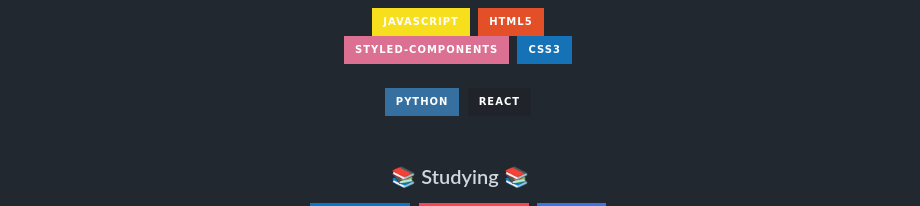
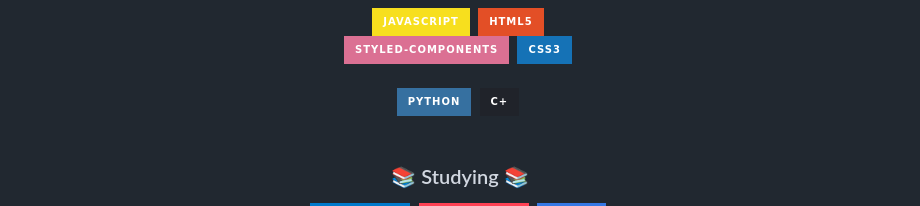
Before and after one commit to woody8903/woody, a Markdown page: README.md, the part around the change. Rendered like a GitHub page; badges without logos.

```diff
--- a/README.md
+++ b/README.md
@@ -26,7 +26,7 @@
 
 <div align="center">
   <img src="https://img.shields.io/badge/python-3670A0?style=for-the-badge&logo=python&logoColor=ffdd54" />&nbsp
- <img src="https://img.shields.io/badge/react-20232a.svg?style=for-the-badge&logo=react&logoColor=61DAFB" />&nbsp
+ <img src="https://img.shields.io/badge/C+-20232a.svg?style=for-the-badge&logo=react&logoColor=61DAFB" />&nbsp
 </div>
 
 <br>
```
